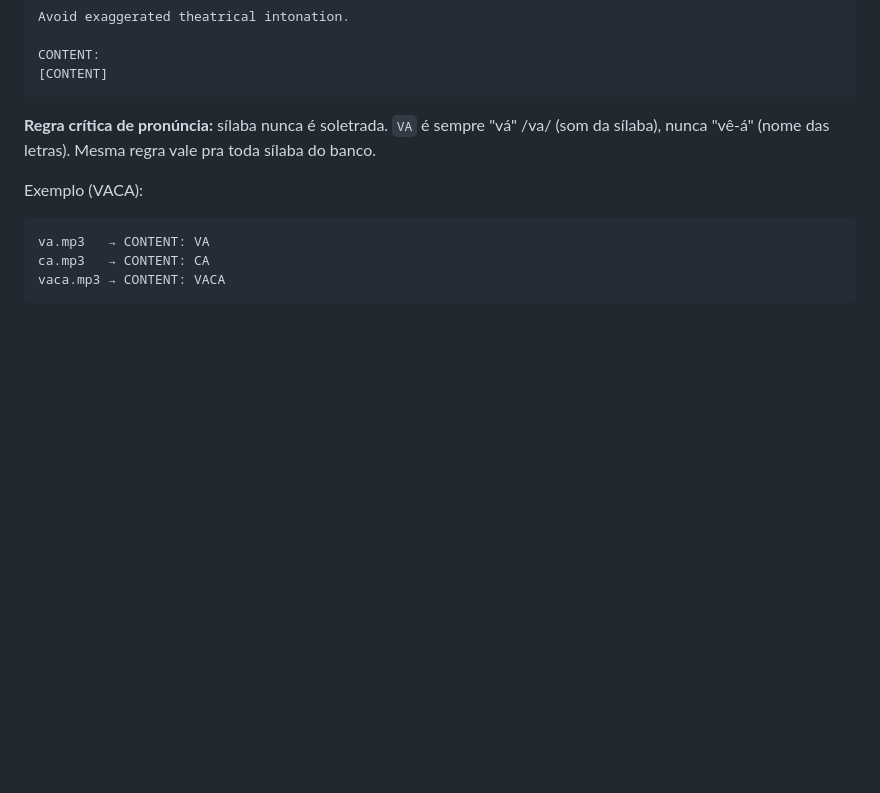
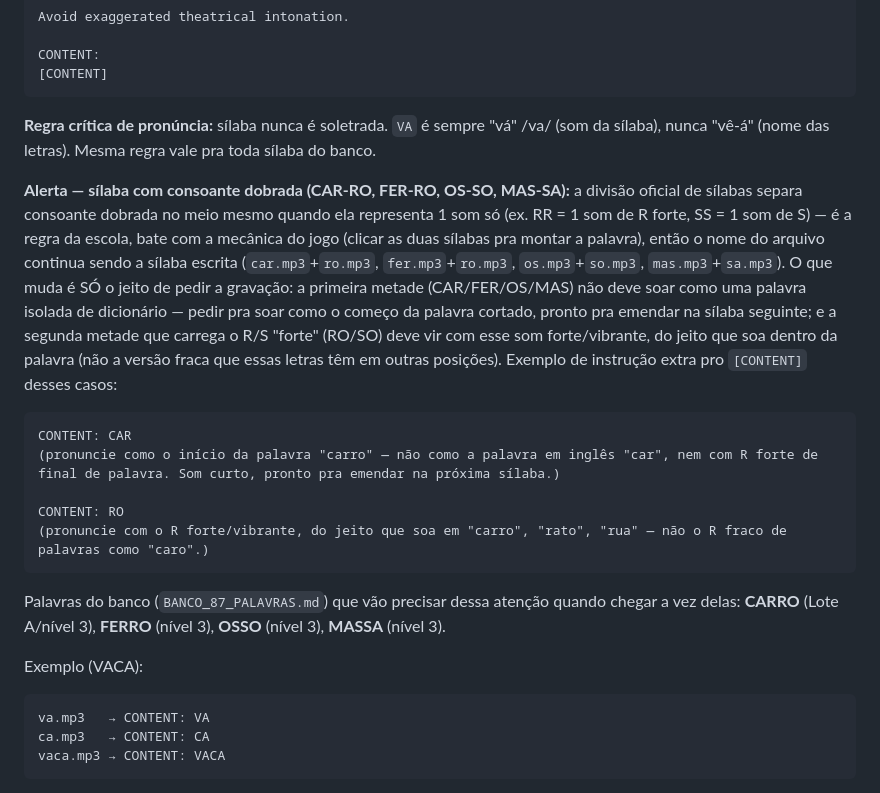
Before and after one commit to juliosud17/Projeto-Filhos, a Markdown page: ilha-aprendiz/producao/TEMPLATES_PROMPTS.md, the part around the change. Rendered like a GitHub page; blank space fills up the shorter version.

Commit message:
producao: anota pegadinha de silaba com consoante dobrada (CAR-RO, FER-RO, OS-SO, MAS-SA)

````diff
--- a/ilha-aprendiz/producao/TEMPLATES_PROMPTS.md
+++ b/ilha-aprendiz/producao/TEMPLATES_PROMPTS.md
@@ -169,6 +169,18 @@ CONTENT:
 
 **Regra crítica de pronúncia:** sílaba nunca é soletrada. `VA` é sempre "vá" /va/ (som da sílaba), nunca "vê-á" (nome das letras). Mesma regra vale pra toda sílaba do banco.
 
+**Alerta — sílaba com consoante dobrada (CAR-RO, FER-RO, OS-SO, MAS-SA):** a divisão oficial de sílabas separa consoante dobrada no meio mesmo quando ela representa 1 som só (ex. RR = 1 som de R forte, SS = 1 som de S) — é a regra da escola, bate com a mecânica do jogo (clicar as duas sílabas pra montar a palavra), então o nome do arquivo continua sendo a sílaba escrita (`car.mp3`+`ro.mp3`, `fer.mp3`+`ro.mp3`, `os.mp3`+`so.mp3`, `mas.mp3`+`sa.mp3`). O que muda é SÓ o jeito de pedir a gravação: a primeira metade (CAR/FER/OS/MAS) não deve soar como uma palavra isolada de dicionário — pedir pra soar como o começo da palavra cortado, pronto pra emendar na sílaba seguinte; e a segunda metade que carrega o R/S "forte" (RO/SO) deve vir com esse som forte/vibrante, do jeito que soa dentro da palavra (não a versão fraca que essas letras têm em outras posições). Exemplo de instrução extra pro `[CONTENT]` desses casos:
+
+```
+CONTENT: CAR
+(pronuncie como o início da palavra "carro" — não como a palavra em inglês "car", nem com R forte de final de palavra. Som curto, pronto pra emendar na próxima sílaba.)
+
+CONTENT: RO
+(pronuncie com o R forte/vibrante, do jeito que soa em "carro", "rato", "rua" — não o R fraco de palavras como "caro".)
+```
+
+Palavras do banco (`BANCO_87_PALAVRAS.md`) que vão precisar dessa atenção quando chegar a vez delas: **CARRO** (Lote A/nível 3), **FERRO** (nível 3), **OSSO** (nível 3), **MASSA** (nível 3).
+
 Exemplo (VACA):
 ```
 va.mp3   → CONTENT: VA
````
